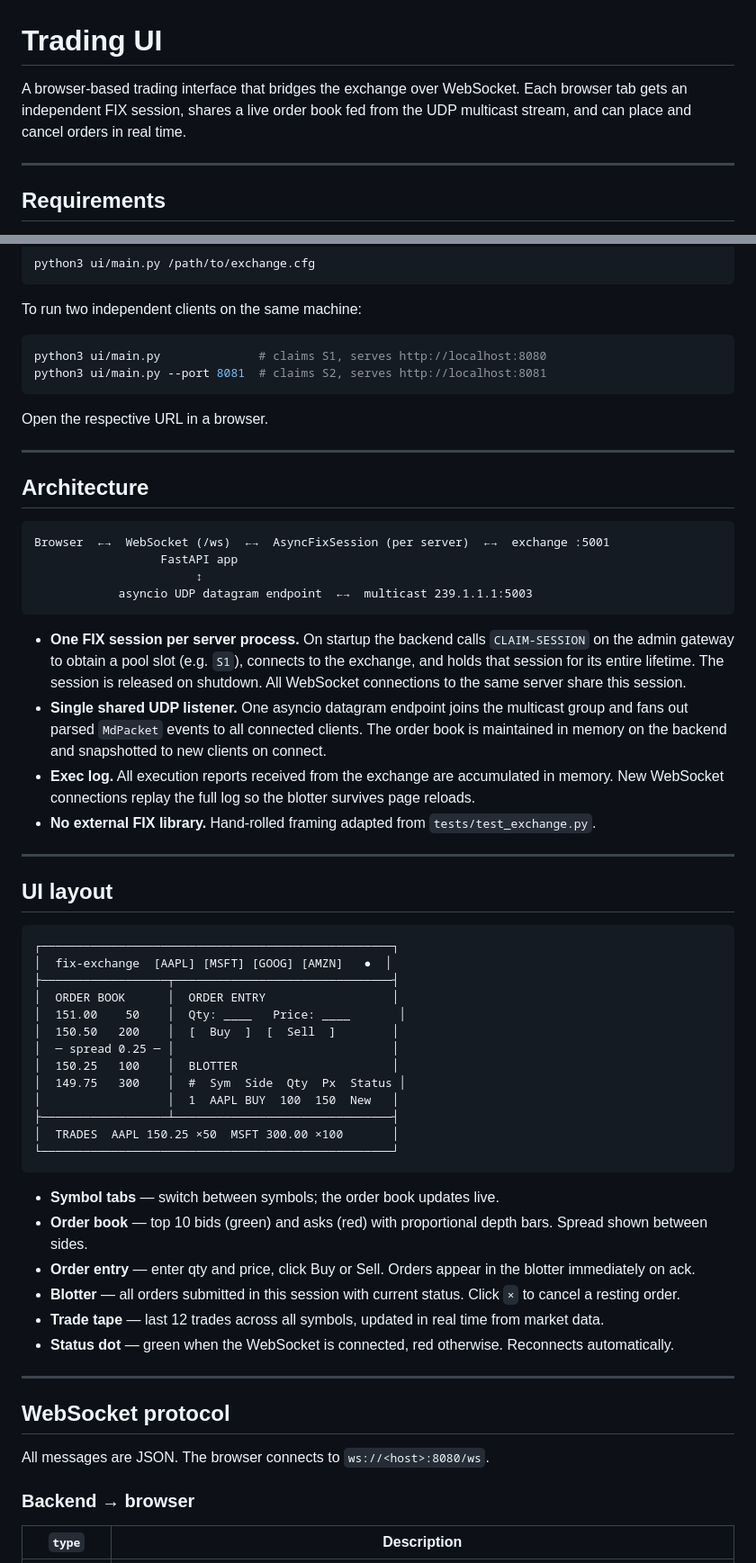
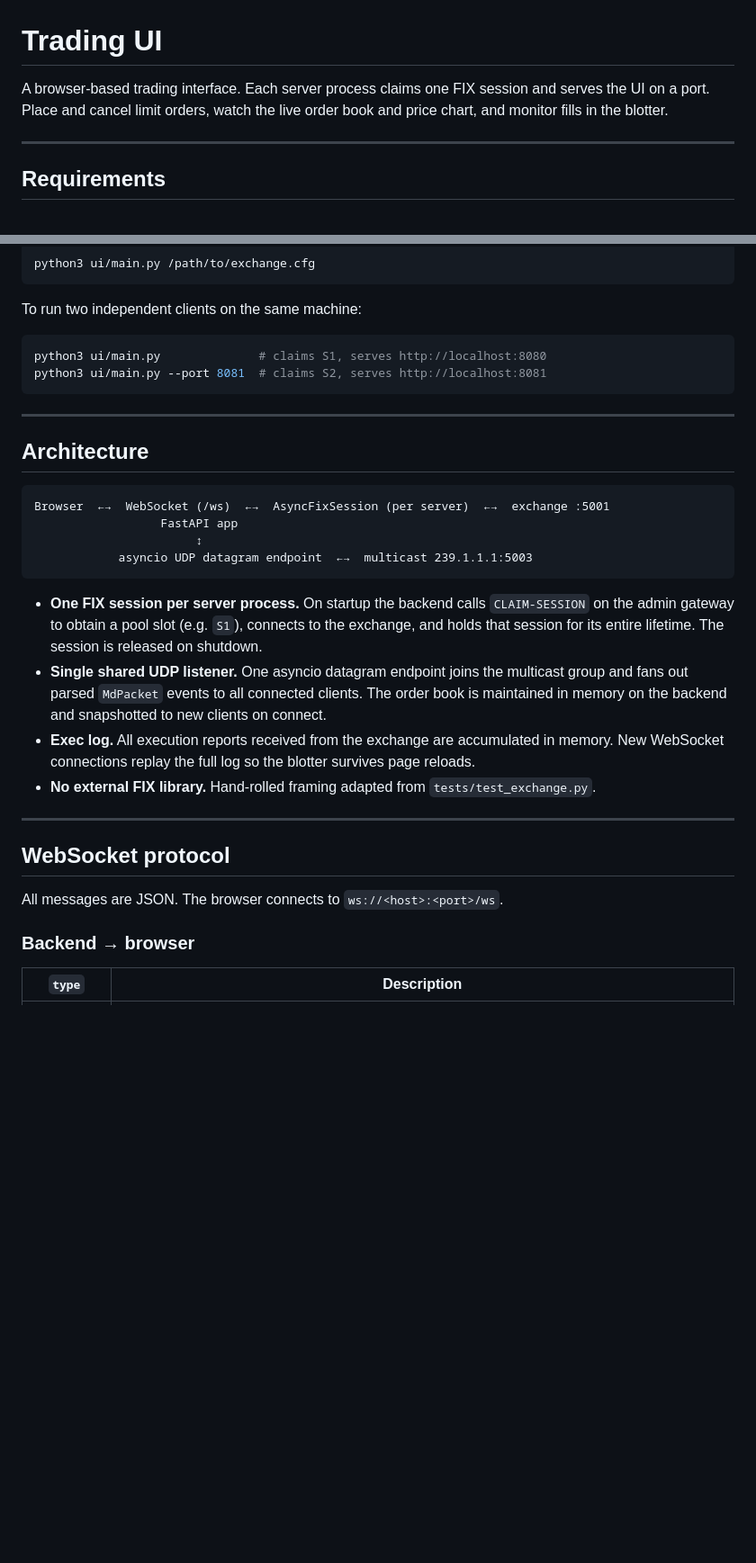
Before and after one commit to koralkulacoglu/fix-exchange, a Markdown page: docs/UI.md, 2 parts joined by grey strips. Shown: that part at 90% size. GitHub-like rendering; blank space fills up the shorter version.

````diff
--- a/docs/UI.md
+++ b/docs/UI.md
@@ -1,6 +1,6 @@
 # Trading UI
 
-A browser-based trading interface that bridges the exchange over WebSocket. Each browser tab gets an independent FIX session, shares a live order book fed from the UDP multicast stream, and can place and cancel orders in real time.
+A browser-based trading interface. Each server process claims one FIX session and serves the UI on a port. Place and cancel limit orders, watch the live order book and price chart, and monitor fills in the blotter.
 
 ---
 
@@ -38,8 +38,6 @@ python3 ui/main.py              # claims S1, serves http://localhost:8080
 python3 ui/main.py --port 8081  # claims S2, serves http://localhost:8081
 ```
 
-Open the respective URL in a browser.
-
 ---
 
 ## Architecture
@@ -51,43 +49,16 @@ Browser  ←→  WebSocket (/ws)  ←→  AsyncFixSession (per server)  ←→
             asyncio UDP datagram endpoint  ←→  multicast 239.1.1.1:5003
 ```
 
-- **One FIX session per server process.** On startup the backend calls `CLAIM-SESSION` on the admin gateway to obtain a pool slot (e.g. `S1`), connects to the exchange, and holds that session for its entire lifetime. The session is released on shutdown. All WebSocket connections to the same server share this session.
+- **One FIX session per server process.** On startup the backend calls `CLAIM-SESSION` on the admin gateway to obtain a pool slot (e.g. `S1`), connects to the exchange, and holds that session for its entire lifetime. The session is released on shutdown.
 - **Single shared UDP listener.** One asyncio datagram endpoint joins the multicast group and fans out parsed `MdPacket` events to all connected clients. The order book is maintained in memory on the backend and snapshotted to new clients on connect.
 - **Exec log.** All execution reports received from the exchange are accumulated in memory. New WebSocket connections replay the full log so the blotter survives page reloads.
 - **No external FIX library.** Hand-rolled framing adapted from `tests/test_exchange.py`.
 
 ---
 
-## UI layout
-
-```
-┌──────────────────────────────────────────────────┐
-│  fix-exchange  [AAPL] [MSFT] [GOOG] [AMZN]   ●  │
-├──────────────────┬───────────────────────────────┤
-│  ORDER BOOK      │  ORDER ENTRY                  │
-│  151.00    50    │  Qty: ____   Price: ____       │
-│  150.50   200    │  [  Buy  ]  [  Sell  ]        │
-│  ─ spread 0.25 ─ │                               │
-│  150.25   100    │  BLOTTER                      │
-│  149.75   300    │  #  Sym  Side  Qty  Px  Status │
-│                  │  1  AAPL BUY  100  150  New   │
-├──────────────────┴───────────────────────────────┤
-│  TRADES  AAPL 150.25 ×50  MSFT 300.00 ×100       │
-└──────────────────────────────────────────────────┘
-```
-
-- **Symbol tabs** — switch between symbols; the order book updates live.
-- **Order book** — top 10 bids (green) and asks (red) with proportional depth bars. Spread shown between sides.
-- **Order entry** — enter qty and price, click Buy or Sell. Orders appear in the blotter immediately on ack.
-- **Blotter** — all orders submitted in this session with current status. Click `×` to cancel a resting order.
-- **Trade tape** — last 12 trades across all symbols, updated in real time from market data.
-- **Status dot** — green when the WebSocket is connected, red otherwise. Reconnects automatically.
-
----
-
 ## WebSocket protocol
 
-All messages are JSON. The browser connects to `ws://<host>:8080/ws`.
+All messages are JSON. The browser connects to `ws://<host>:<port>/ws`.
 
 ### Backend → browser
 
````
Also changed, not shown: README.md (+2 -0 lines), docs/screenshots/ui.png (added), 1 other file.
